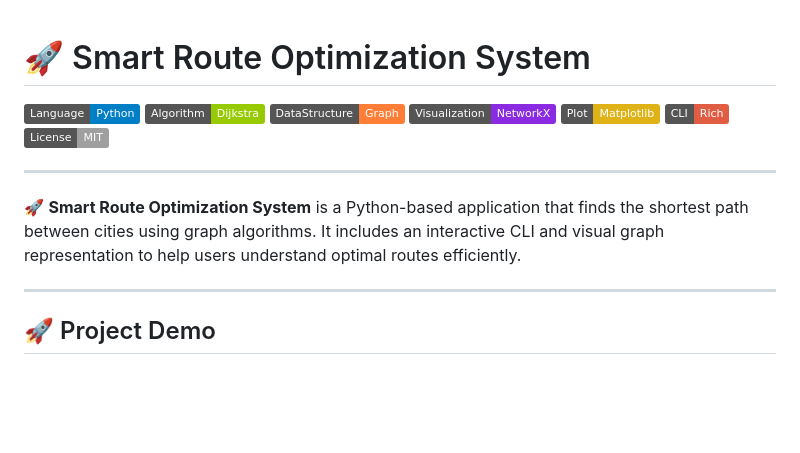
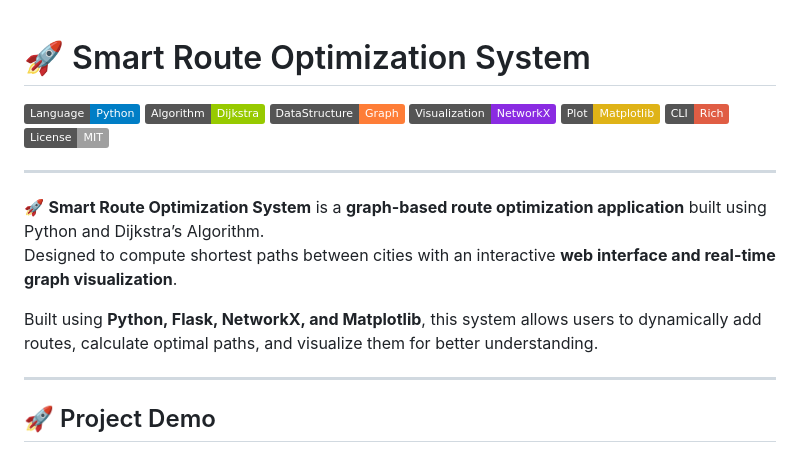
Before and after one commit to nahida-athanikar/Smart-Route-Optimizer, a Markdown page: README.md, the part around one of its changes. Rendered like a GitHub page; badges without logos; blank space fills up the shorter version.

```diff
--- a/README.md
+++ b/README.md
@@ -1,3 +1,5 @@
+
+
 # 🚀 Smart Route Optimization System
 
 ![Python](https://img.shields.io/badge/Language-Python-blue)
@@ -10,7 +12,10 @@
 
 ---
 
-🚀 **Smart Route Optimization System** is a Python-based application that finds the shortest path between cities using graph algorithms. It includes an interactive CLI and visual graph representation to help users understand optimal routes efficiently.
+🚀 **Smart Route Optimization System** is a **graph-based route optimization application** built using Python and Dijkstra’s Algorithm.
+Designed to compute shortest paths between cities with an interactive **web interface and real-time graph visualization**.
+
+Built using **Python, Flask, NetworkX, and Matplotlib**, this system allows users to dynamically add routes, calculate optimal paths, and visualize them for better understanding.
 
 ---
 
```
Also changed, not shown: other parts of README.md (+21 -3 lines), public/after-added-route.png (added), public/before-added-route.png (added), public/graph.png (added).
